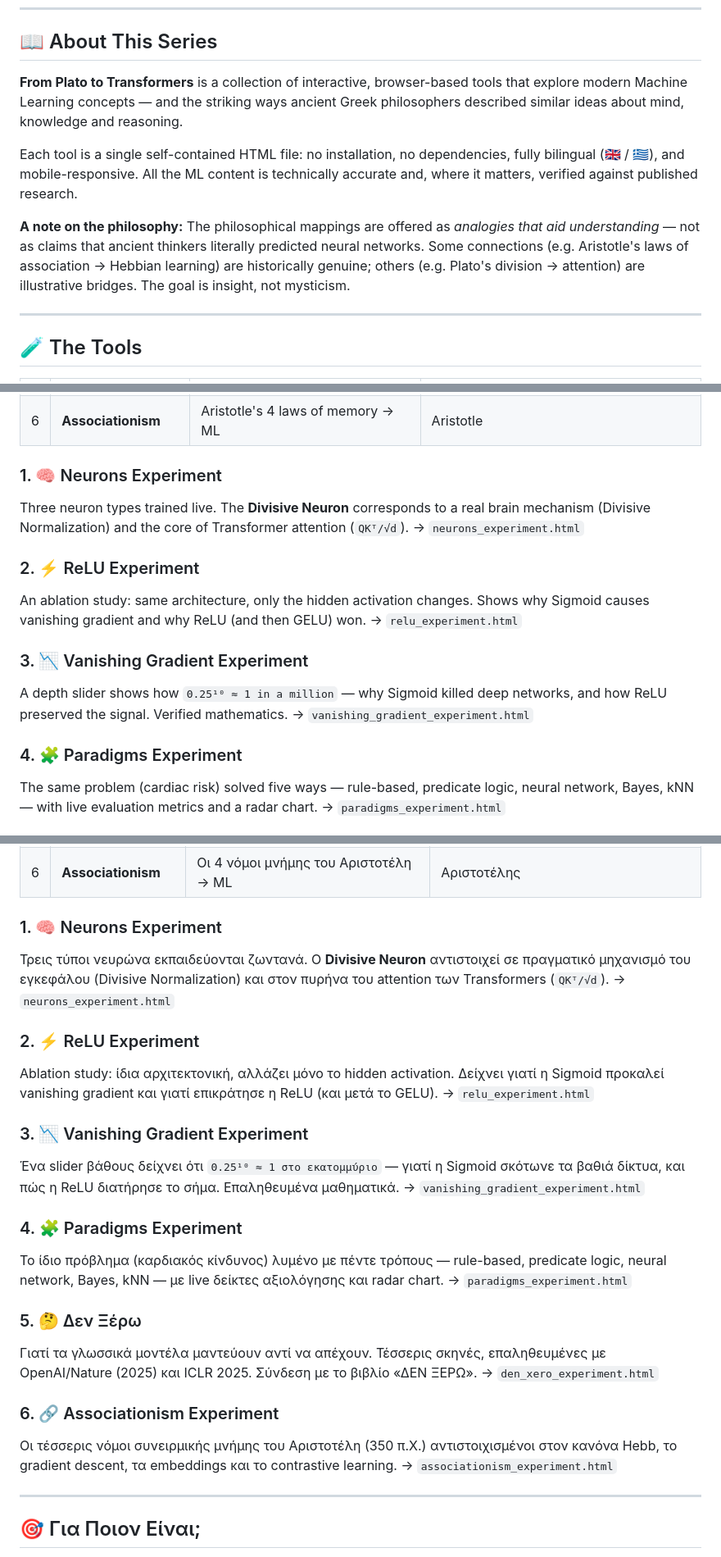
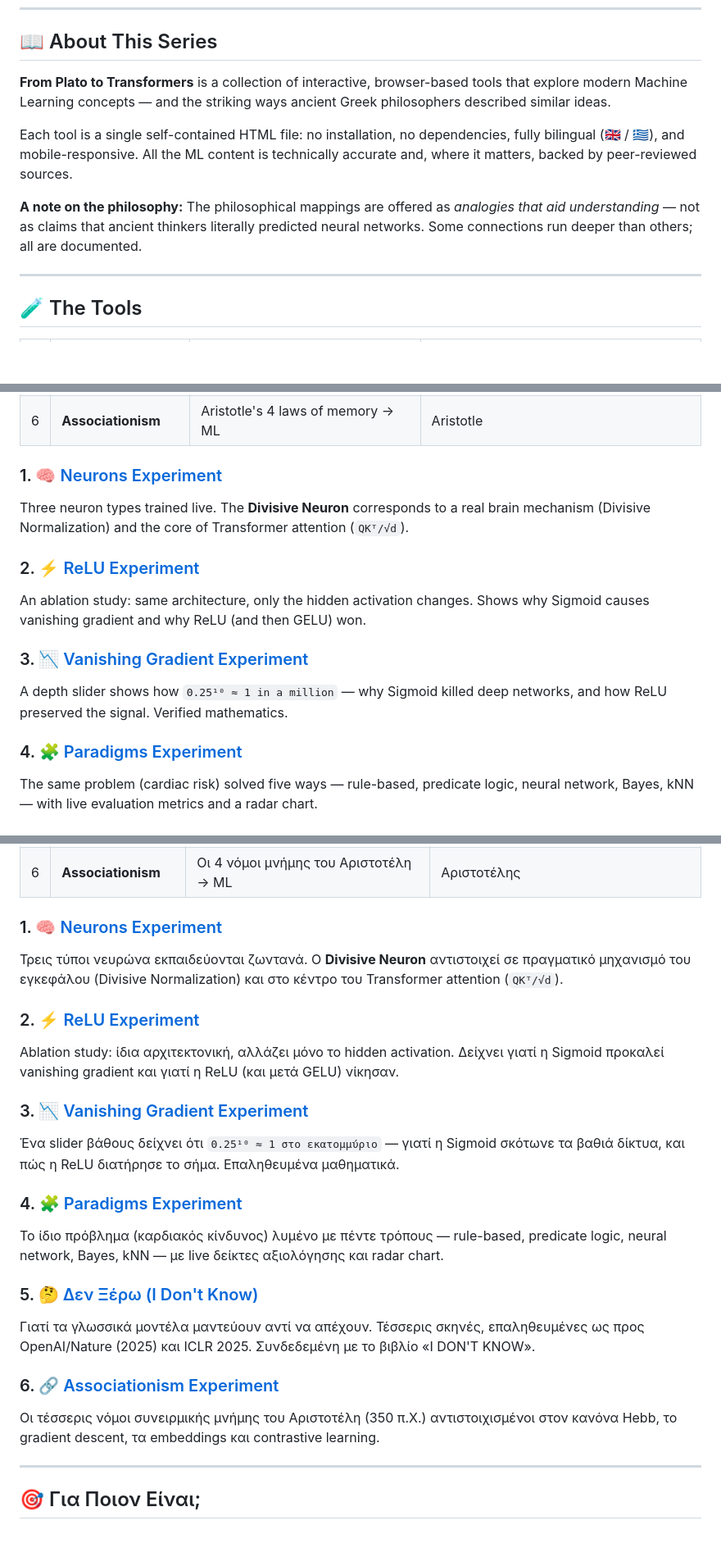
Before and after one commit to nikouliciousp/from-plato-to-transformers, a Markdown page: README.md, 3 parts joined by grey strips. Shown at 82% size. Drawn GitHub-style; blank space fills up the shorter version.

Commit message:
Update README with correct links to HTML experiment files in each folder

```diff
--- a/README.md
+++ b/README.md
@@ -12,11 +12,11 @@
 
 ## 📖 About This Series
 
-**From Plato to Transformers** is a collection of interactive, browser-based tools that explore modern Machine Learning concepts — and the striking ways ancient Greek philosophers described similar ideas about mind, knowledge and reasoning.
+**From Plato to Transformers** is a collection of interactive, browser-based tools that explore modern Machine Learning concepts — and the striking ways ancient Greek philosophers described similar ideas.
 
-Each tool is a single self-contained HTML file: no installation, no dependencies, fully bilingual (🇬🇧 / 🇬🇷), and mobile-responsive. All the ML content is technically accurate and, where it matters, verified against published research.
+Each tool is a single self-contained HTML file: no installation, no dependencies, fully bilingual (🇬🇧 / 🇬🇷), and mobile-responsive. All the ML content is technically accurate and, where it matters, backed by peer-reviewed sources.
 
-**A note on the philosophy:** The philosophical mappings are offered as *analogies that aid understanding* — not as claims that ancient thinkers literally predicted neural networks. Some connections (e.g. Aristotle's laws of association → Hebbian learning) are historically genuine; others (e.g. Plato's division → attention) are illustrative bridges. The goal is insight, not mysticism.
+**A note on the philosophy:** The philosophical mappings are offered as *analogies that aid understanding* — not as claims that ancient thinkers literally predicted neural networks. Some connections run deeper than others; all are documented.
 
 ---
 
@@ -31,19 +31,15 @@ Each tool is a single self-contained HTML file: no installation, no dependencies
 | 5 | **Δεν Ξέρω** | Why AI doesn't know it doesn't know | Socrates |
 | 6 | **Associationism** | Aristotle's 4 laws of memory → ML | Aristotle |
 
-### 1. 🧠 Neurons Experiment
+### 1. 🧠 [Neurons Experiment](01_neurons/neurons_experiment.html)
 Three neuron types trained live. The **Divisive Neuron** corresponds to a real brain mechanism (Divisive Normalization) and the core of Transformer attention (`QKᵀ/√d`).
-→ `neurons_experiment.html`
 
-### 2. ⚡ ReLU Experiment
+### 2. ⚡ [ReLU Experiment](02_relu/relu_experiment.html)
 An ablation study: same architecture, only the hidden activation changes. Shows why Sigmoid causes vanishing gradient and why ReLU (and then GELU) won.
-→ `relu_experiment.html`
 
-### 3. 📉 Vanishing Gradient Experiment
+### 3. 📉 [Vanishing Gradient Experiment](04_vanishing_gradient/vanishing_gradient_experiment.html)
 A depth slider shows how `0.25¹⁰ ≈ 1 in a million` — why Sigmoid killed deep networks, and how ReLU preserved the signal. Verified mathematics.
-→ `vanishing_gradient_experiment.html`
 
-### 4. 🧩 Paradigms Experiment
+### 4. 🧩 [Paradigms Experiment](03_paradigms/paradigms_experiment.html)
 The same problem (cardiac risk) solved five ways — rule-based, predicate logic, neural network, Bayes, kNN — with live evaluation metrics and a radar chart.
-→ `paradigms_experiment.html`
 
@@ -122,29 +116,23 @@ MIT License — free to use, modify and share with attribution.
 | 5 | **Δεν Ξέρω** | Γιατί το AI δεν ξέρει ότι δεν ξέρει | Σωκράτης |
 | 6 | **Associationism** | Οι 4 νόμοι μνήμης του Αριστοτέλη → ML | Αριστοτέλης |
 
-### 1. 🧠 Neurons Experiment
-Τρεις τύποι νευρώνα εκπαιδεύονται ζωντανά. Ο **Divisive Neuron** αντιστοιχεί σε πραγματικό μηχανισμό του εγκεφάλου (Divisive Normalization) και στον πυρήνα του attention των Transformers (`QKᵀ/√d`).
-→ `neurons_experiment.html`
+### 1. 🧠 [Neurons Experiment](01_neurons/neurons_experiment.html)
+Τρεις τύποι νευρώνα εκπαιδεύονται ζωντανά. Ο **Divisive Neuron** αντιστοιχεί σε πραγματικό μηχανισμό του εγκεφάλου (Divisive Normalization) και στο κέντρο του Transformer attention (`QKᵀ/√d`).
 
-### 2. ⚡ ReLU Experiment
-Ablation study: ίδια αρχιτεκτονική, αλλάζει μόνο το hidden activation. Δείχνει γιατί η Sigmoid προκαλεί vanishing gradient και γιατί επικράτησε η ReLU (και μετά το GELU).
-→ `relu_experiment.html`
+### 2. ⚡ [ReLU Experiment](02_relu/relu_experiment.html)
+Ablation study: ίδια αρχιτεκτονική, αλλάζει μόνο το hidden activation. Δείχνει γιατί η Sigmoid προκαλεί vanishing gradient και γιατί η ReLU (και μετά GELU) νίκησαν.
 
-### 3. 📉 Vanishing Gradient Experiment
+### 3. 📉 [Vanishing Gradient Experiment](04_vanishing_gradient/vanishing_gradient_experiment.html)
 Ένα slider βάθους δείχνει ότι `0.25¹⁰ ≈ 1 στο εκατομμύριο` — γιατί η Sigmoid σκότωνε τα βαθιά δίκτυα, και πώς η ReLU διατήρησε το σήμα. Επαληθευμένα μαθηματικά.
-→ `vanishing_gradient_experiment.html`
 
-### 4. 🧩 Paradigms Experiment
+### 4. 🧩 [Paradigms Experiment](03_paradigms/paradigms_experiment.html)
 Το ίδιο πρόβλημα (καρδιακός κίνδυνος) λυμένο με πέντε τρόπους — rule-based, predicate logic, neural network, Bayes, kNN — με live δείκτες αξιολόγησης και radar chart.
-→ `paradigms_experiment.html`
 
-### 5. 🤔 Δεν Ξέρω
-Γιατί τα γλωσσικά μοντέλα μαντεύουν αντί να απέχουν. Τέσσερις σκηνές, επαληθευμένες με OpenAI/Nature (2025) και ICLR 2025. Σύνδεση με το βιβλίο «ΔΕΝ ΞΕΡΩ».
-→ `den_xero_experiment.html`
+### 5. 🤔 [Δεν Ξέρω (I Don't Know)](05_den_xero/den_xero_experiment.html)
+Γιατί τα γλωσσικά μοντέλα μαντεύουν αντί να απέχουν. Τέσσερις σκηνές, επαληθευμένες ως προς OpenAI/Nature (2025) και ICLR 2025. Συνδεδεμένη με το βιβλίο «I DON'T KNOW».
 
-### 6. 🔗 Associationism Experiment
-Οι τέσσερις νόμοι συνειρμικής μνήμης του Αριστοτέλη (350 π.Χ.) αντιστοιχισμένοι στον κανόνα Hebb, το gradient descent, τα embeddings και το contrastive learning.
-→ `associationism_experiment.html`
+### 6. 🔗 [Associationism Experiment](06_associationism/associationism_experiment.html)
+Οι τέσσερις νόμοι συνειρμικής μνήμης του Αριστοτέλη (350 π.Χ.) αντιστοιχισμένοι στον κανόνα Hebb, το gradient descent, τα embeddings και contrastive learning.
 
 ---
 
```
Also changed, not shown: other parts of README.md (+5 -7 lines).
